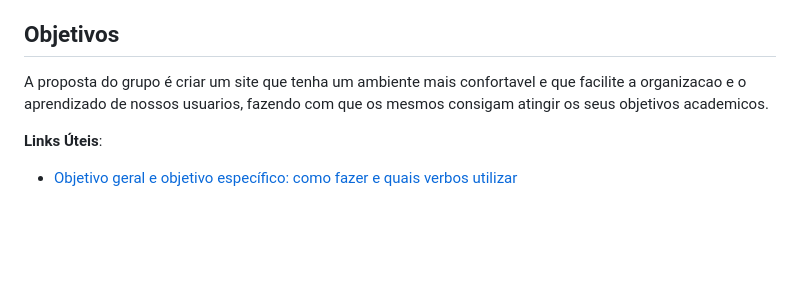
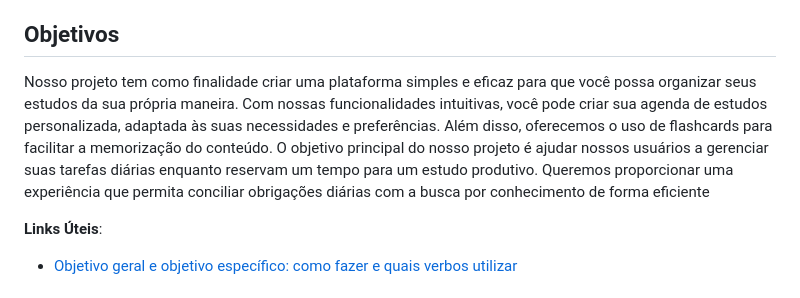
Before and after one commit to ICEI-PUC-Minas-PMGES-TI/pmg-es-2024-1-ti1-2010200-agencia-de-estudos, a Markdown page: docs/README.md, the part around the change. GitHub-like rendering; blank space fills up the shorter version.

Commit message:
Update README.md
Objetivos

```diff
--- a/docs/README.md
+++ b/docs/README.md
@@ -39,7 +39,8 @@ Nesse momento, o grupo pode optar por fazer uso de ferramentas como Design Think
 
 ## Objetivos
 
-A proposta do grupo é criar um site que tenha um ambiente mais confortavel e que facilite a organizacao e o aprendizado de nossos usuarios, fazendo com que os mesmos consigam atingir os seus objetivos academicos.
+Nosso projeto tem como finalidade criar uma plataforma simples e eficaz para que você possa organizar seus estudos da sua própria maneira. Com nossas funcionalidades intuitivas, você pode criar sua agenda de estudos personalizada, adaptada às suas necessidades e preferências. Além disso, oferecemos o uso de flashcards para facilitar a memorização do conteúdo.
+O objetivo principal do nosso projeto é ajudar nossos usuários a gerenciar suas tarefas diárias enquanto reservam um tempo para um estudo produtivo. Queremos proporcionar uma experiência que permita conciliar obrigações diárias com a busca por conhecimento de forma eficiente
 
 **Links Úteis**:
 
```
